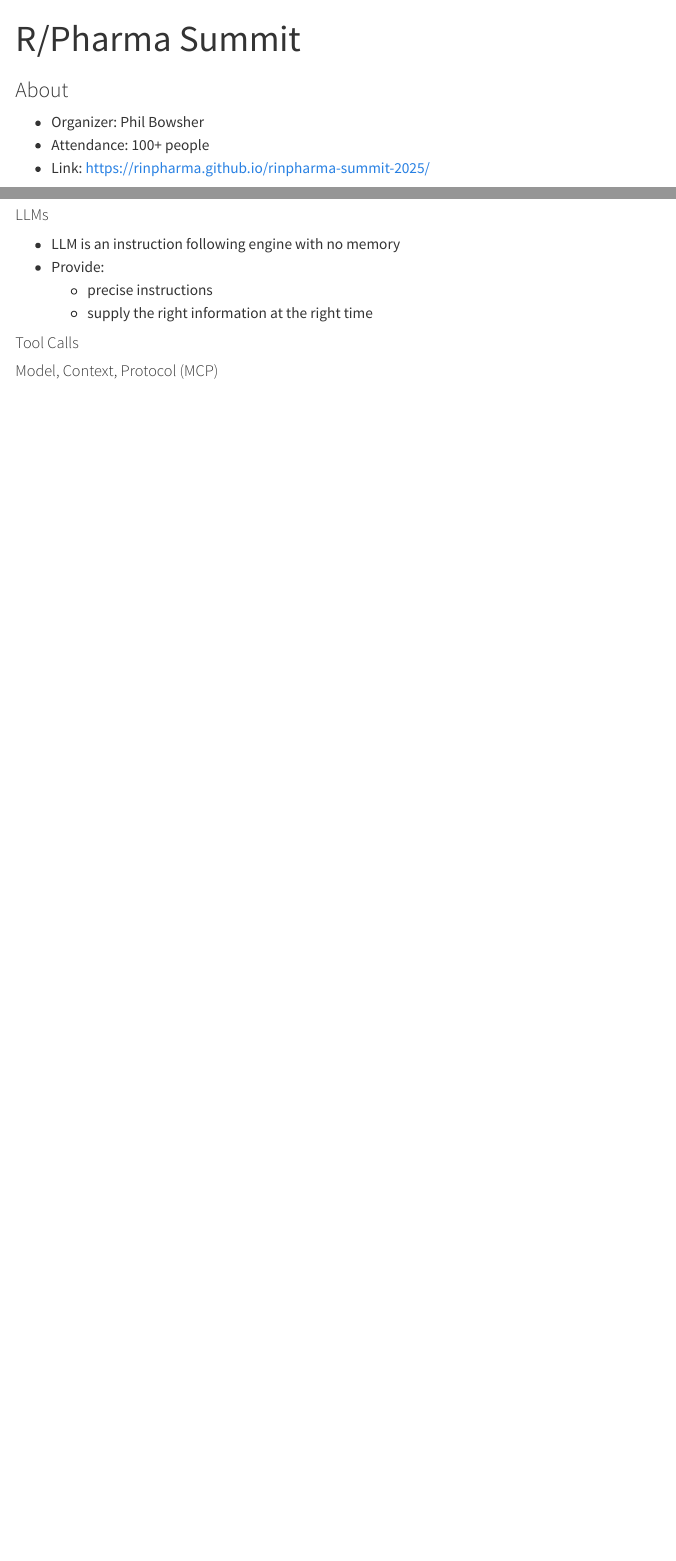
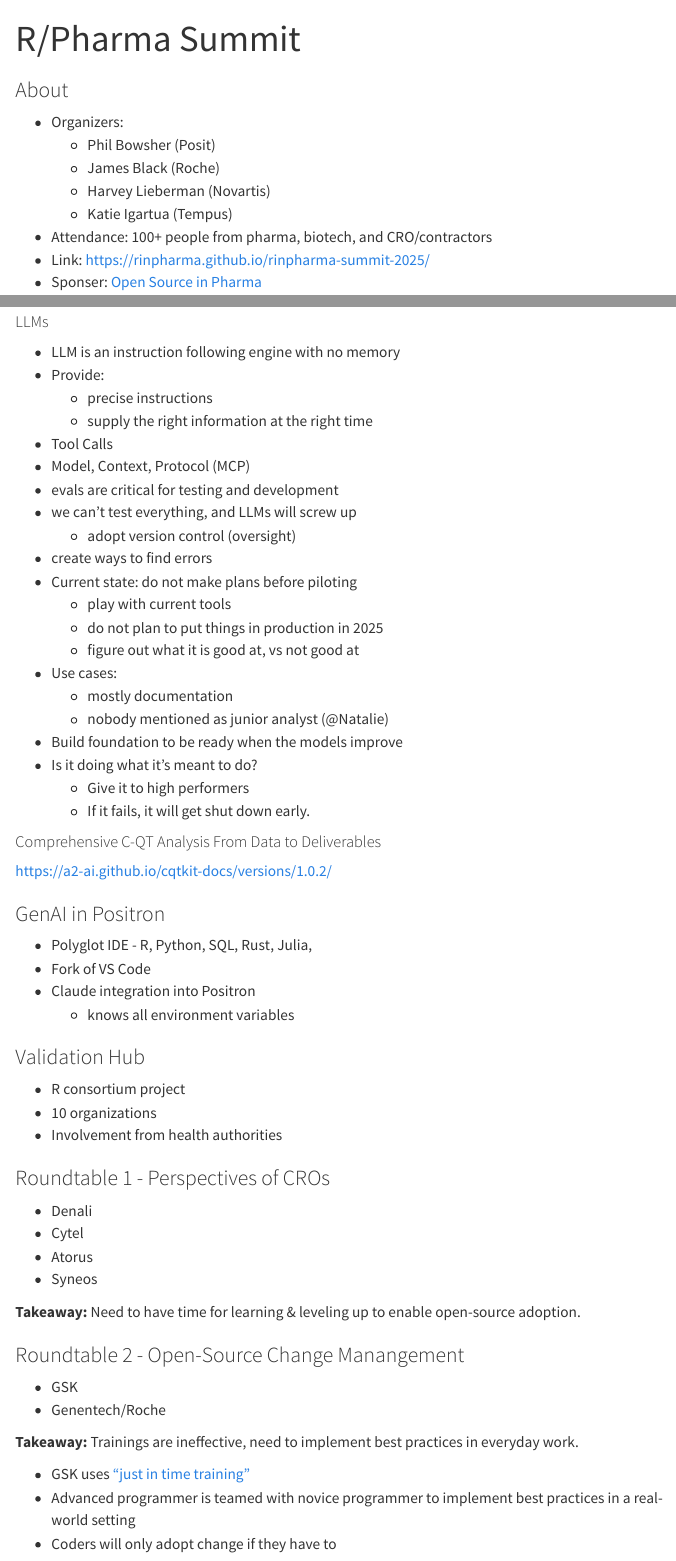
Before and after one commit to peter-ehmann/posit-conf-2025, a Quarto document (rPharma.qmd): the page in a window 1100 px wide, from its top, and a second part further down, joined at a grey line. Rendered offline with R 4.5, knitr and Pandoc in place of Quarto, with nearby package versions; menus at the side of the page are left out.

Commit message:
updated rPharma notes - mon sept 15

```diff
--- a/rPharma.qmd
+++ b/rPharma.qmd
@@ -4,9 +4,14 @@
 
 ### About
 
-  - Organizer: Phil Bowsher
-  - Attendance: 100+ people
+  - Organizers:
+    - Phil Bowsher (Posit)
+    - James Black (Roche)
+    - Harvey Lieberman (Novartis)
+    - Katie Igartua (Tempus)
+  - Attendance: 100+ people from pharma, biotech, and CRO/contractors
   - Link: [https://rinpharma.github.io/rinpharma-summit-2025/](https://rinpharma.github.io/rinpharma-summit-2025/)
+  - Sponser: [Open Source in Pharma](https://opensourceinpharma.com/)
 
 #### REGN Attendees
 
@@ -112,7 +117,57 @@
   - Provide:
     - precise instructions
     - supply the right information at the right time
+  - Tool Calls
+  - Model, Context, Protocol (MCP)
+  - evals are critical for testing and development
+  - we can't test everything, and LLMs will screw up
+    - adopt version control (oversight)
+  - create ways to find errors
+  - Current state: do not make plans before piloting
+    - play with current tools
+    - do not plan to put things in production in 2025
+    - figure out what it is good at, vs not good at
+  - Use cases:
+    - mostly documentation
+    - nobody mentioned as junior analyst (@Natalie)
+  - Build foundation to be ready when the models improve
+  - Is it doing what it's meant to do?
+    - Give it to high performers
+    - If it fails, it will get shut down early.
 
-#### Tool Calls
+#### Comprehensive C-QT Analysis From Data to Deliverables
 
-#### Model, Context, Protocol (MCP)
+[https://a2-ai.github.io/cqtkit-docs/versions/1.0.2/](https://a2-ai.github.io/cqtkit-docs/versions/1.0.2/)
+
+### GenAI in Positron
+
+  - Polyglot IDE - R, Python, SQL, Rust, Julia,
+  - Fork of VS Code
+  - Claude integration into Positron
+    - knows all environment variables
+
+### Validation Hub
+
+  - R consortium project
+  - 10 organizations
+  - Involvement from health authorities
+
+### Roundtable 1 - Perspectives of CROs
+
+  - Denali
+  - Cytel
+  - Atorus
+  - Syneos
+
+**Takeaway:** Need to have time for learning & leveling up to enable open-source adoption.
+
+### Roundtable 2 - Open-Source Change Manangement
+
+  - GSK
+  - Genentech/Roche
+
+**Takeaway:** Trainings are ineffective, need to implement best practices in everyday work.
+
+  - GSK uses ["just in time training"](https://en.wikipedia.org/wiki/Just-in-time_learning)
+  - Advanced programmer is teamed with novice programmer to implement best practices in a real-world setting
+  - Coders will only adopt change if they have to
```
Also changed, not shown: index.qmd (+1 -1 lines), rPharma.qmd (16 more changed lines), 1 other file.
